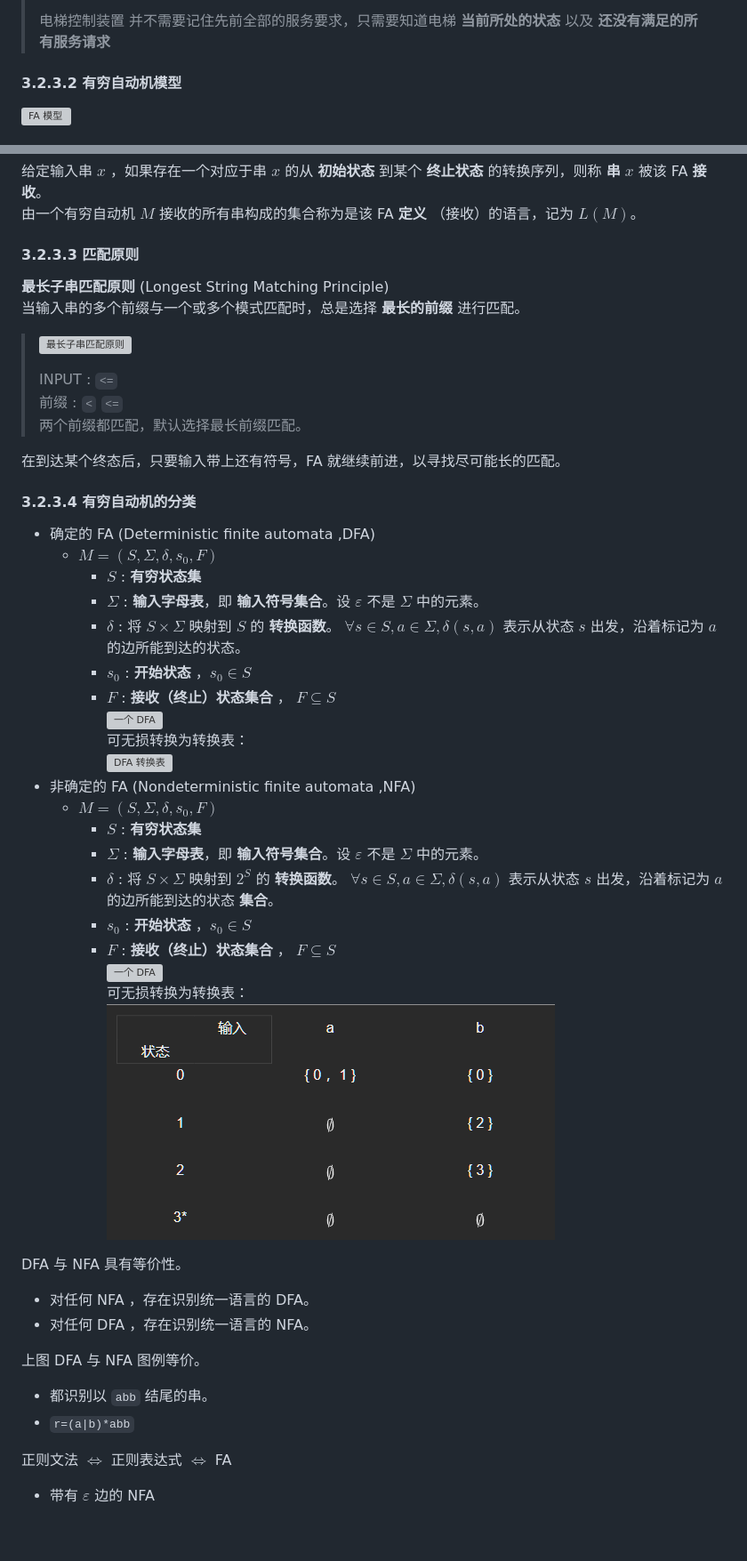
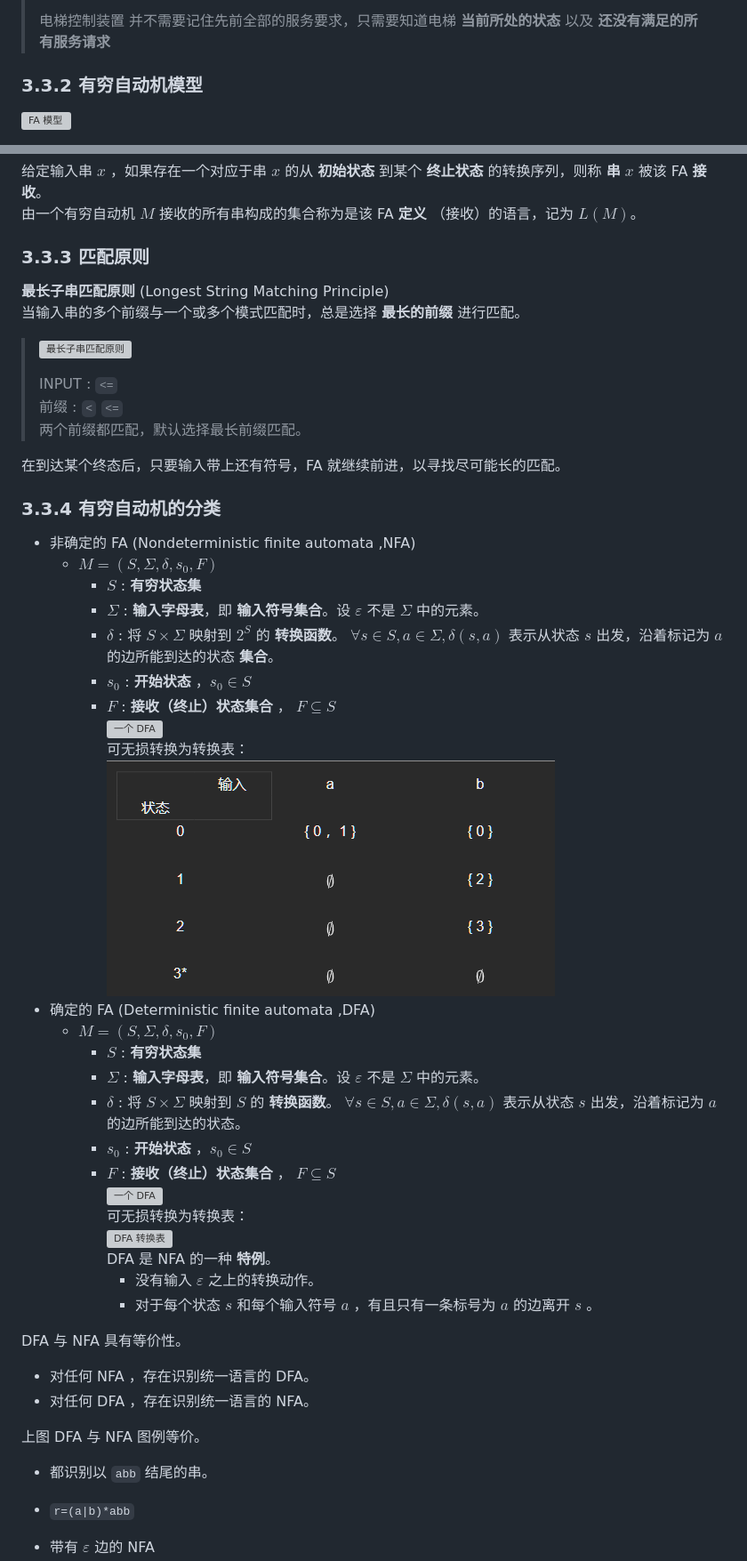
Before and after one commit to LviatYi/KnownBase, a Markdown page: CompilationPrincipleNote/index/lexicalAnalysis.md, 2 parts joined by grey strips. Shown: that part at 89% size. Drawn GitHub-style; blank space fills up the shorter version; grey boxes are pictures that could not be loaded.

```diff
--- a/CompilationPrincipleNote/index/lexicalAnalysis.md
+++ b/CompilationPrincipleNote/index/lexicalAnalysis.md
@@ -175,7 +175,7 @@ $$
 >
 > 电梯控制装置 并不需要记住先前全部的服务要求，只需要知道电梯 **当前所处的状态** 以及 **还没有满足的所有服务请求**
 
-#### 3.2.3.2 有穷自动机模型
+### 3.3.2 有穷自动机模型
 
 ![FA 模型](../pic/FA%20model.svg "FA 模型")
 
@@ -198,7 +198,7 @@ FA 可以使用 **转换图** (Transition Graph) 表示。
 给定输入串 $x$ ，如果存在一个对应于串 $x$ 的从 **初始状态** 到某个 **终止状态** 的转换序列，则称 **串** $x$ 被该 FA **接收**。
 由一个有穷自动机 $M$ 接收的所有串构成的集合称为是该 FA **定义** （接收）的语言，记为 $L(M)$。
 
-#### 3.2.3.3 匹配原则
+### 3.3.3 匹配原则
 
 **最长子串匹配原则** (Longest String Matching Principle)
 当输入串的多个前缀与一个或多个模式匹配时，总是选择 **最长的前缀** 进行匹配。
@@ -211,8 +211,18 @@ FA 可以使用 **转换图** (Transition Graph) 表示。
 
 在到达某个终态后，只要输入带上还有符号，FA 就继续前进，以寻找尽可能长的匹配。
 
-#### 3.2.3.4 有穷自动机的分类
+### 3.3.4 有穷自动机的分类
 
+- 非确定的 FA (Nondeterministic finite automata ,NFA)
+  - $M=(S,\Sigma,\delta,s_{0},F)$
+    - $S$ : **有穷状态集**
+    - $\Sigma$ : **输入字母表**，即 **输入符号集合**。设 $\varepsilon$ 不是 $\Sigma$ 中的元素。
+    - $\delta$ : 将 $S\times \Sigma$ 映射到 $2^S$ 的 **转换函数**。 $\forall s \in S ,a\in \Sigma ,\delta(s,a)$ 表示从状态 $s$ 出发，沿着标记为 $a$ 的边所能到达的状态 **集合**。
+    - $s_{0}$ : **开始状态** ，$s_0 \in S$
+    - $F$ : **接收（终止）状态集合** ， $F \subseteq S$
+      ![一个 DFA](../pic/DFA-2.svg "一个 DFA")
+       可无损转换为转换表：
+      ![DFA 转换表](../pic/DFA-2table.png "DFA 转换表")
 - 确定的 FA (Deterministic finite automata ,DFA)
   - $M=(S,\Sigma,\delta,s_{0},F)$
     - $S$ : **有穷状态集**
@@ -223,16 +233,9 @@ FA 可以使用 **转换图** (Transition Graph) 表示。
       ![一个 DFA](../pic/DFA.svg "一个 DFA")
       可无损转换为转换表：
       ![DFA 转换表](../pic/DFAtable.svg "DFA 转换表")
-- 非确定的 FA (Nondeterministic finite automata ,NFA)
-  - $M=(S,\Sigma,\delta,s_{0},F)$
-    - $S$ : **有穷状态集**
-    - $\Sigma$ : **输入字母表**，即 **输入符号集合**。设 $\varepsilon$ 不是 $\Sigma$ 中的元素。
-    - $\delta$ : 将 $S\times \Sigma$ 映射到 $2^S$ 的 **转换函数**。 $\forall s \in S ,a\in \Sigma ,\delta(s,a)$ 表示从状态 $s$ 出发，沿着标记为 $a$ 的边所能到达的状态 **集合**。
-    - $s_{0}$ : **开始状态** ，$s_0 \in S$
-    - $F$ : **接收（终止）状态集合** ， $F \subseteq S$
-      ![一个 DFA](../pic/DFA-2.svg "一个 DFA")
-       可无损转换为转换表：
-      ![DFA 转换表](../pic/DFA-2table.png "DFA 转换表")
+      DFA 是 NFA 的一种 **特例**。
+      - 没有输入 $\varepsilon$ 之上的转换动作。
+      - 对于每个状态 $s$ 和每个输入符号 $a$ ，有且只有一条标号为 $a$ 的边离开 $s$ 。
 
 DFA 与 NFA 具有等价性。
 
@@ -243,8 +246,6 @@ DFA 与 NFA 具有等价性。
 
 - 都识别以 `abb` 结尾的串。
 - `r=(a|b)*abb`
-
-正则文法 $\Leftrightarrow$ 正则表达式 $\Leftrightarrow$ FA
 
 - 带有 $\varepsilon$ 边的 NFA
   - $M=(S,\Sigma,\delta,s_{0},F)$
```
Also changed, not shown: other parts of CompilationPrincipleNote/index/lexicalAnalysis.md (+54 -4 lines), CompilationPrincipleNote/index/grammaticalAnalysis.md (added, +170 -0 lines), CompilationPrincipleNote/pic/NFA2DFA-NFA.png (added), 1 other file.
